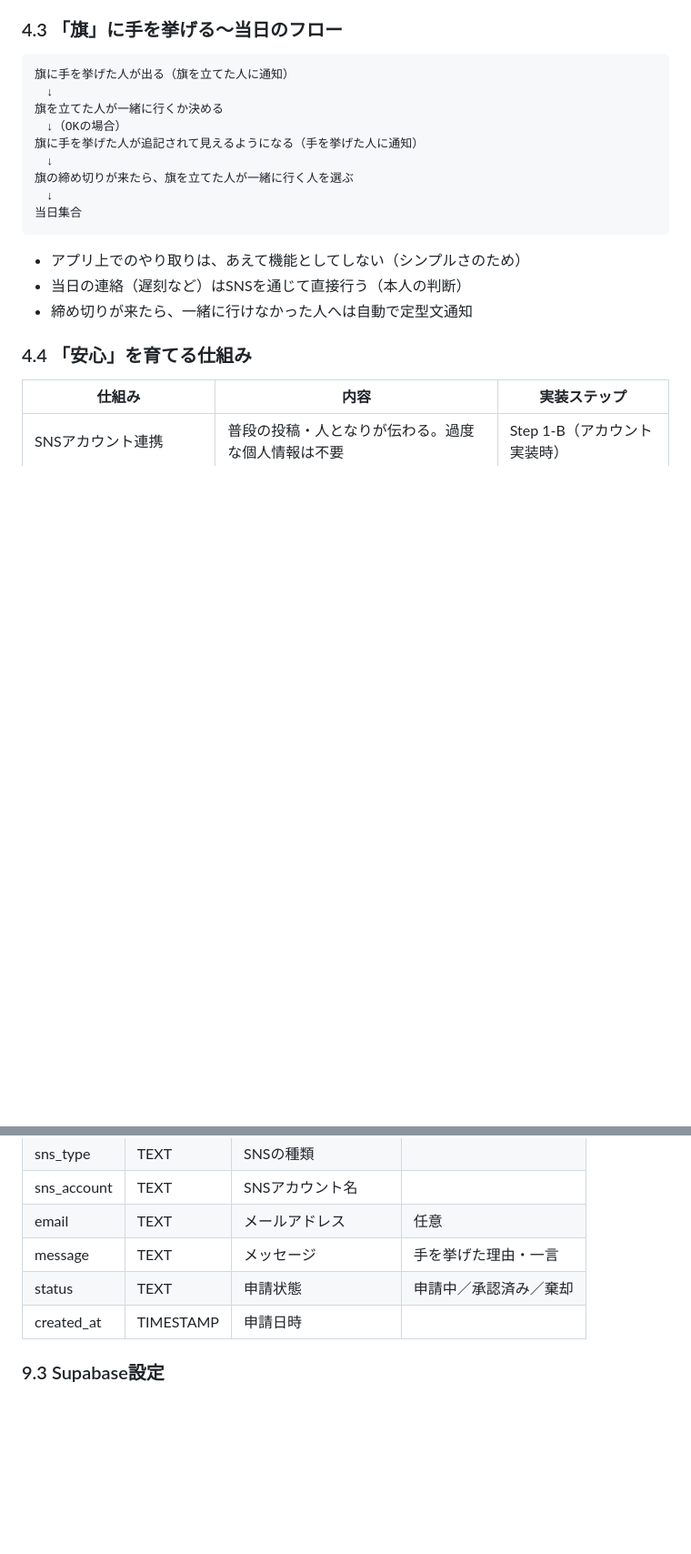
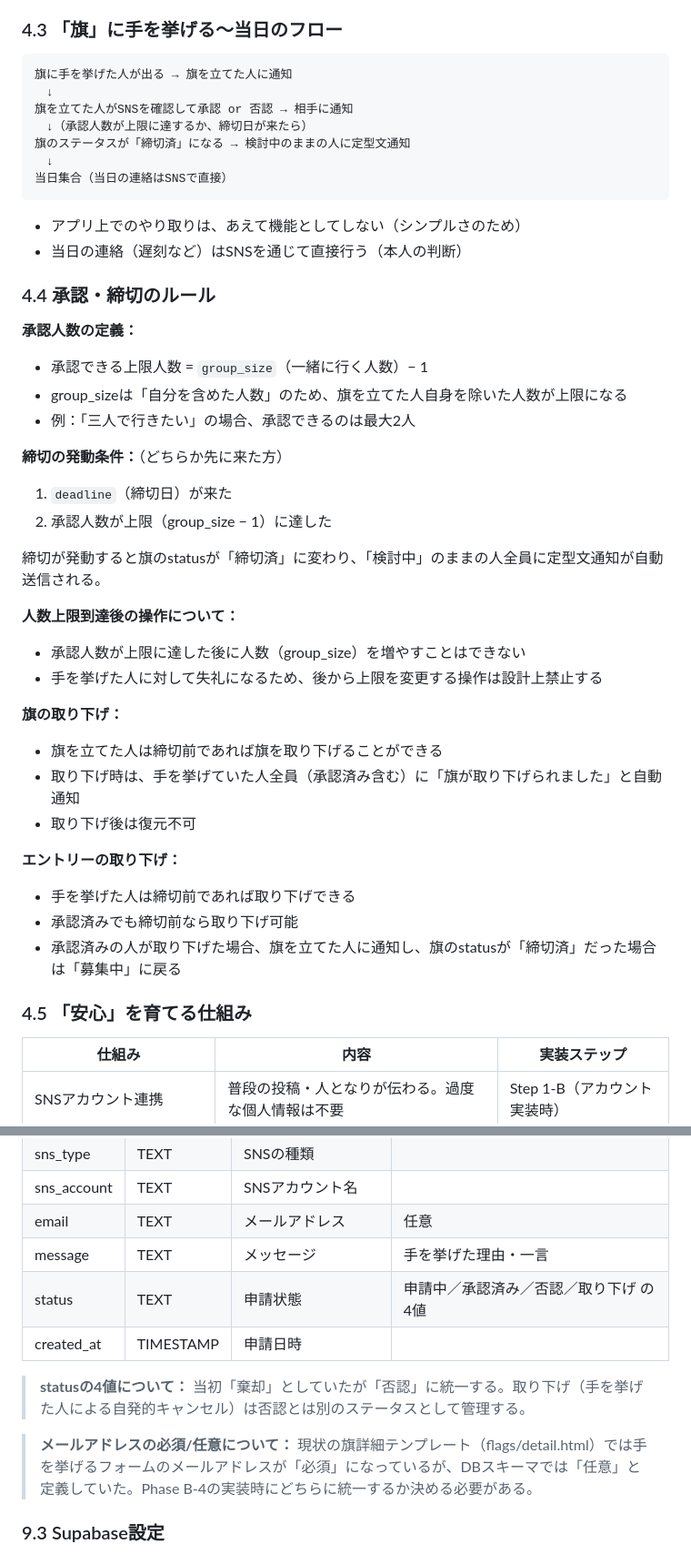
Before and after one commit to hisa1129/hata-app, a Markdown page: docs/design.md, 2 parts joined by grey strips. Shown at 91% size. Drawn GitHub-style; blank space fills up the shorter version.

````diff
--- a/docs/design.md
+++ b/docs/design.md
@@ -151,22 +152,46 @@ Step 1の目的は「旗を立てる・眺める体験を試す」こと。ま
 ### 4.3 「旗」に手を挙げる〜当日のフロー
 
 ```
-旗に手を挙げた人が出る（旗を立てた人に通知）
+旗に手を挙げた人が出る → 旗を立てた人に通知
 　↓
-旗を立てた人が一緒に行くか決める
-　↓（OKの場合）
-旗に手を挙げた人が追記されて見えるようになる（手を挙げた人に通知）
+旗を立てた人がSNSを確認して承認 or 否認 → 相手に通知
+　↓（承認人数が上限に達するか、締切日が来たら）
+旗のステータスが「締切済」になる → 検討中のままの人に定型文通知
 　↓
-旗の締め切りが来たら、旗を立てた人が一緒に行く人を選ぶ
-　↓
-当日集合
+当日集合（当日の連絡はSNSで直接）
 ```
 
 - アプリ上でのやり取りは、あえて機能としてしない（シンプルさのため）
 - 当日の連絡（遅刻など）はSNSを通じて直接行う（本人の判断）
-- 締め切りが来たら、一緒に行けなかった人へは自動で定型文通知
 
-### 4.4 「安心」を育てる仕組み
+### 4.4 承認・締切のルール
+
+**承認人数の定義：**
+- 承認できる上限人数 = `group_size`（一緒に行く人数）− 1
+- group_sizeは「自分を含めた人数」のため、旗を立てた人自身を除いた人数が上限になる
+- 例：「三人で行きたい」の場合、承認できるのは最大2人
+
+**締切の発動条件：**（どちらか先に来た方）
+1. `deadline`（締切日）が来た
+2. 承認人数が上限（group_size − 1）に達した
+
+締切が発動すると旗のstatusが「締切済」に変わり、「検討中」のままの人全員に定型文通知が自動送信される。
+
+**人数上限到達後の操作について：**
+- 承認人数が上限に達した後に人数（group_size）を増やすことはできない
+- 手を挙げた人に対して失礼になるため、後から上限を変更する操作は設計上禁止する
+
+**旗の取り下げ：**
+- 旗を立てた人は締切前であれば旗を取り下げることができる
+- 取り下げ時は、手を挙げていた人全員（承認済み含む）に「旗が取り下げられました」と自動通知
+- 取り下げ後は復元不可
+
+**エントリーの取り下げ：**
+- 手を挙げた人は締切前であれば取り下げできる
+- 承認済みでも締切前なら取り下げ可能
+- 承認済みの人が取り下げた場合、旗を立てた人に通知し、旗のstatusが「締切済」だった場合は「募集中」に戻る
+
+### 4.5 「安心」を育てる仕組み
 
 | 仕組み | 内容 | 実装ステップ |
 |---|---|---|
@@ -359,8 +426,12 @@ Step4：集合場所・日時・締め切りを入力する
 | sns_account | TEXT | SNSアカウント名 | |
 | email | TEXT | メールアドレス | 任意 |
 | message | TEXT | メッセージ | 手を挙げた理由・一言 |
-| status | TEXT | 申請状態 | 申請中／承認済み／棄却 |
+| status | TEXT | 申請状態 | 申請中／承認済み／否認／取り下げ の4値 |
 | created_at | TIMESTAMP | 申請日時 | |
+
+> **statusの4値について：** 当初「棄却」としていたが「否認」に統一する。取り下げ（手を挙げた人による自発的キャンセル）は否認とは別のステータスとして管理する。
+
+> **メールアドレスの必須/任意について：** 現状の旗詳細テンプレート（flags/detail.html）では手を挙げるフォームのメールアドレスが「必須」になっているが、DBスキーマでは「任意」と定義していた。Phase B-4の実装時にどちらに統一するか決める必要がある。
 
 ### 9.3 Supabase設定
 
````
Also changed, not shown: other parts of docs/design.md (+75 -18 lines).
